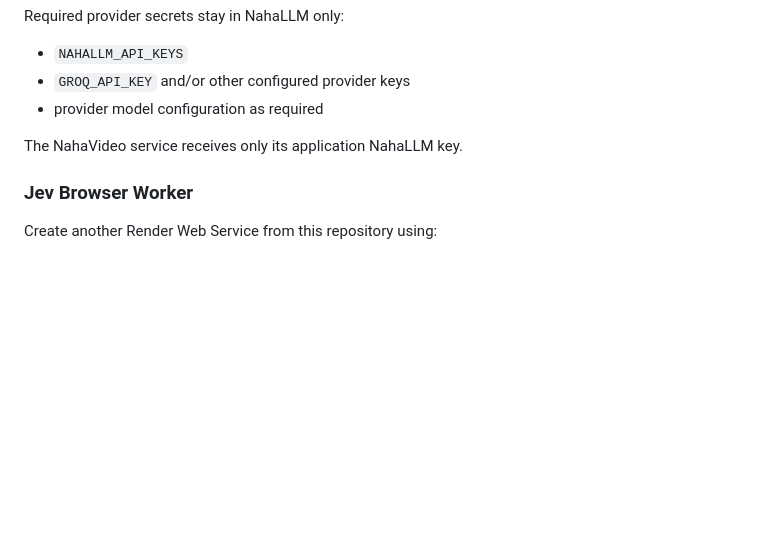
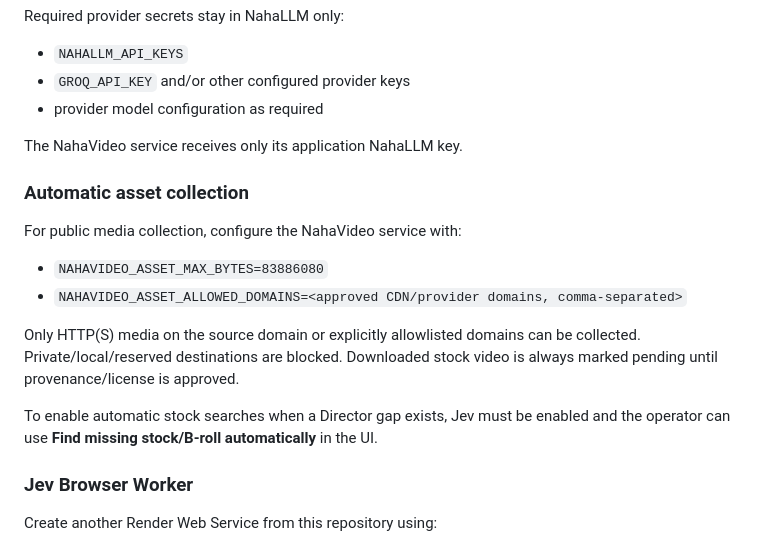
Before and after one commit to Naha1981/my-video-editor, a Markdown page: RENDER.md, the part around the change. Drawn GitHub-style; blank space fills up the shorter version.

Commit message:
docs(v0.22): document automatic asset collection settings

```diff
--- a/RENDER.md
+++ b/RENDER.md
@@ -86,6 +86,17 @@ Required provider secrets stay in NahaLLM only:
 
 The NahaVideo service receives only its application NahaLLM key.
 
+### Automatic asset collection
+
+For public media collection, configure the NahaVideo service with:
+
+- `NAHAVIDEO_ASSET_MAX_BYTES=83886080`
+- `NAHAVIDEO_ASSET_ALLOWED_DOMAINS=<approved CDN/provider domains, comma-separated>`
+
+Only HTTP(S) media on the source domain or explicitly allowlisted domains can be collected. Private/local/reserved destinations are blocked. Downloaded stock video is always marked pending until provenance/license is approved.
+
+To enable automatic stock searches when a Director gap exists, Jev must be enabled and the operator can use **Find missing stock/B-roll automatically** in the UI.
+
 ### Jev Browser Worker
 
 Create another Render Web Service from this repository using:
```
